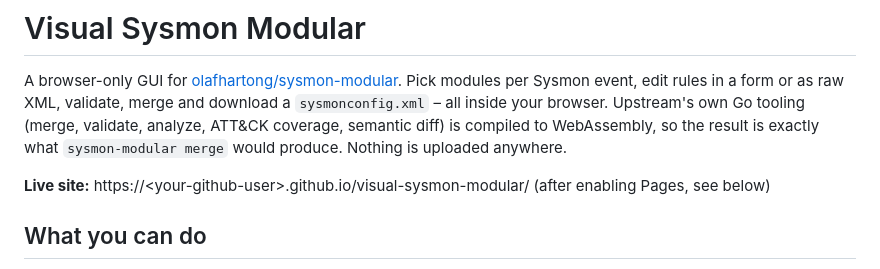
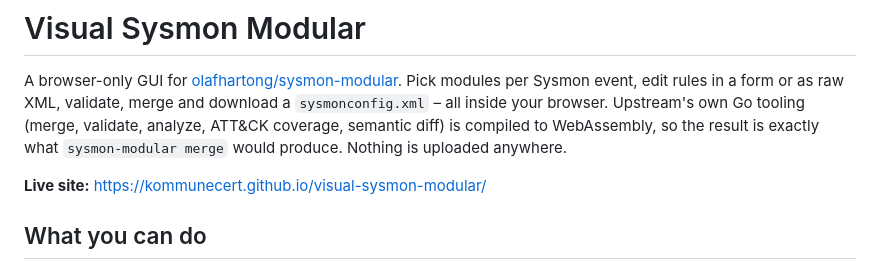
Before and after one commit to KommuneCERT/visual-sysmon-modular, a Markdown page: README.md, the part around the change. GitHub-like rendering.

Commit message:
README: live site URL

```diff
--- a/README.md
+++ b/README.md
@@ -6,7 +6,7 @@ Pick modules per Sysmon event, edit rules in a form or as raw XML, validate, mer
 ATT&CK coverage, semantic diff) is compiled to WebAssembly, so the result is exactly what
 `sysmon-modular merge` would produce. Nothing is uploaded anywhere.
 
-**Live site:** https://\<your-github-user\>.github.io/visual-sysmon-modular/ (after enabling Pages, see below)
+**Live site:** https://kommunecert.github.io/visual-sysmon-modular/
 
 ## What you can do
 
```
